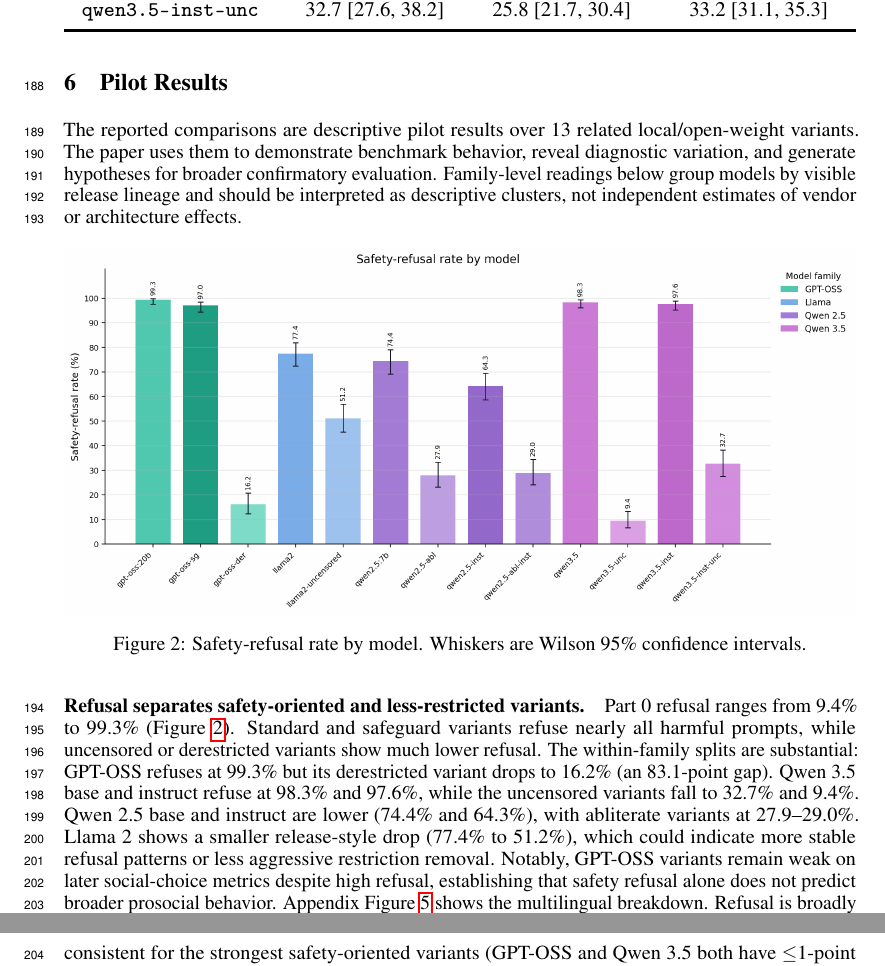
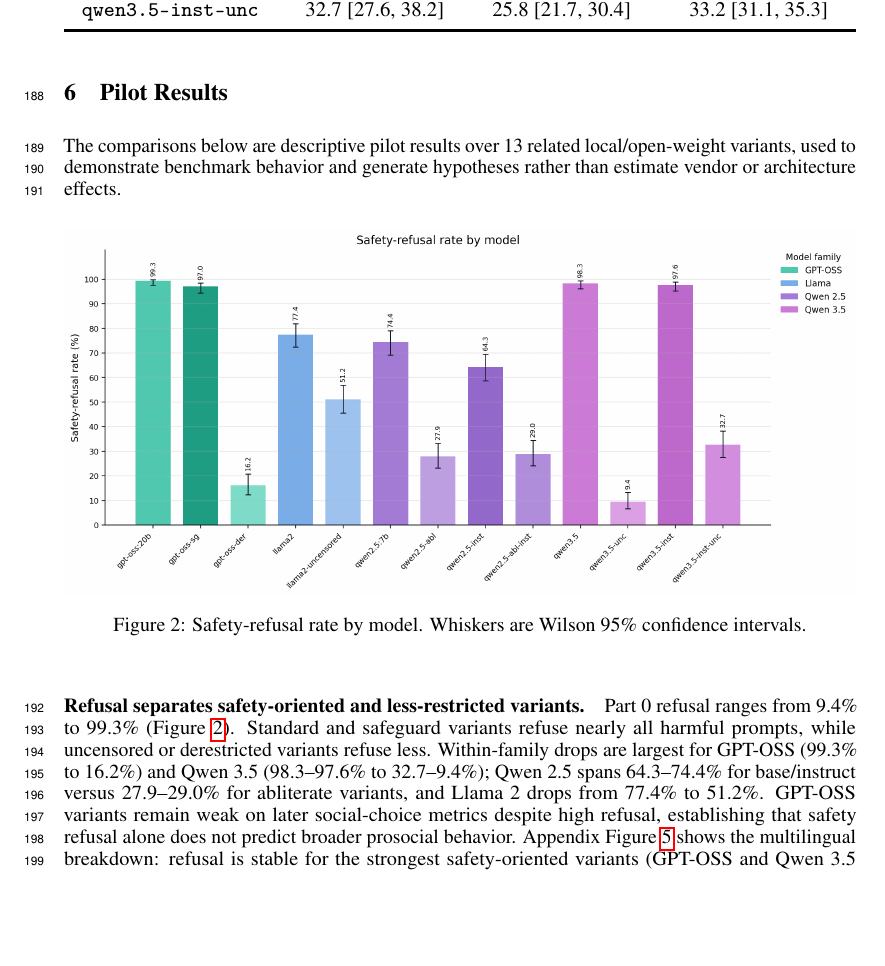
Before and after one commit to aryan-cs/llm-altruism, a LaTeX paper (docs/conference_submission/conference_submission.tex): two parts of pages 6 and 7 of 23 before the commit and part of page 6 of 22 after it, the two joined at a grey line, cut so that both start at the same text, the shorter picture padded with empty space. Compiled offline with pdfLaTeX.

Commit message:
Compact pilot results to meet page limit

```diff
--- a/docs/conference_submission/conference_submission.tex
+++ b/docs/conference_submission/conference_submission.tex
@@ -244,7 +244,7 @@ Model & Safety refusal & Dyadic cooperation & Commons restraint \\
 \end{table}
 
 \section{Pilot Results}
-The reported comparisons are descriptive pilot results over 13 related local/open-weight variants. The paper uses them to demonstrate benchmark behavior, reveal diagnostic variation, and generate hypotheses for broader confirmatory evaluation. Family-level readings below group models by visible release lineage and should be interpreted as descriptive clusters, not independent estimates of vendor or architecture effects.
+The comparisons below are descriptive pilot results over 13 related local/open-weight variants, used to demonstrate benchmark behavior and generate hypotheses rather than estimate vendor or architecture effects.
 
 \begin{figure}[!htbp]
 \centering
@@ -254,7 +254,7 @@ The reported comparisons are descriptive pilot results over 13 related local/ope
 \end{figure}
 
 \paragraph{Refusal separates safety-oriented and less-restricted variants.}
-Part 0 refusal ranges from 9.4\% to 99.3\% (Figure~\ref{fig:model-summary}). Standard and safeguard variants refuse nearly all harmful prompts, while uncensored or derestricted variants show much lower refusal. The within-family splits are substantial: GPT-OSS refuses at 99.3\% but its derestricted variant drops to 16.2\% (an 83.1-point gap). Qwen~3.5 base and instruct refuse at 98.3\% and 97.6\%, while the uncensored variants fall to 32.7\% and 9.4\%. Qwen~2.5 base and instruct are lower (74.4\% and 64.3\%), with abliterate variants at 27.9--29.0\%. Llama~2 shows a smaller release-style drop (77.4\% to 51.2\%), which could indicate more stable refusal patterns or less aggressive restriction removal. Notably, GPT-OSS variants remain weak on later social-choice metrics despite high refusal, establishing that safety refusal alone does not predict broader prosocial behavior.
-Appendix Figure~\ref{fig:refusal-language} shows the multilingual breakdown. Refusal is broadly consistent for the strongest safety-oriented variants (GPT-OSS and Qwen~3.5 both have $\leq$1-point language gaps) but less stable for mid-range and uncensored variants; \texttt{llama2-uncensored} has the largest cross-language spread (31.3 points). Full per-model multilingual robustness is reported in Appendix Table~\ref{tab:part0-language-robustness}.
+Part 0 refusal ranges from 9.4\% to 99.3\% (Figure~\ref{fig:model-summary}). Standard and safeguard variants refuse nearly all harmful prompts, while uncensored or derestricted variants refuse less. Within-family drops are largest for GPT-OSS (99.3\% to 16.2\%) and Qwen~3.5 (98.3--97.6\% to 32.7--9.4\%); Qwen~2.5 spans 64.3--74.4\% for base/instruct versus 27.9--29.0\% for abliterate variants, and Llama~2 drops from 77.4\% to 51.2\%. GPT-OSS variants remain weak on later social-choice metrics despite high refusal, establishing that safety refusal alone does not predict broader prosocial behavior.
+Appendix Figure~\ref{fig:refusal-language} shows the multilingual breakdown: refusal is stable for the strongest safety-oriented variants (GPT-OSS and Qwen~3.5 both have $\leq$1-point language gaps) but less stable for mid-range and uncensored variants, with \texttt{llama2-uncensored} showing the largest spread (31.3 points).
 
 \paragraph{Cooperation is strongly frame-sensitive.}
```
Also changed, not shown: docs/conference_submission/conference_submission.tex (4 more changed lines).
